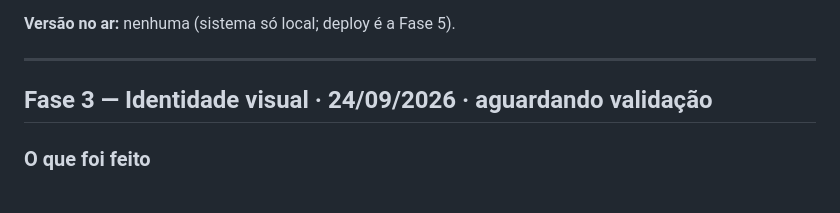
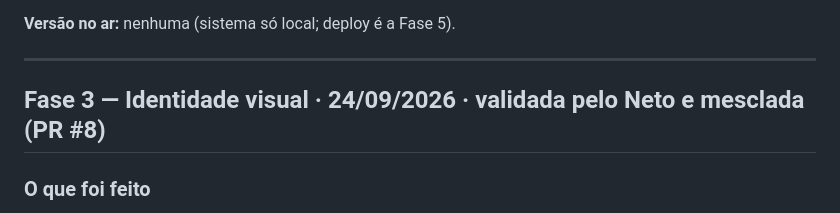
Before and after one commit to carlosneto95/grupo-start-fechamento, a Markdown page: HISTORICO.md, the part around the change. Drawn GitHub-style.

Commit message:
Histórico: Fase 3 validada
Co-Authored-By: Claude Opus 5.5 <noreply@anthropic.com>

```diff
--- a/HISTORICO.md
+++ b/HISTORICO.md
@@ -9,7 +9,7 @@ fornecedor aqui**. Os números ficam em `relatorios/` e `tests/golden/esperado/`
 
 ---
 
-## Fase 3 — Identidade visual · 24/09/2026 · aguardando validação
+## Fase 3 — Identidade visual · 24/09/2026 · validada pelo Neto e mesclada (PR #8)
 
 ### O que foi feito
 - **Família visual do Controle de Impostos**: paleta (fundo `#F4F1EA`, superfície
```
